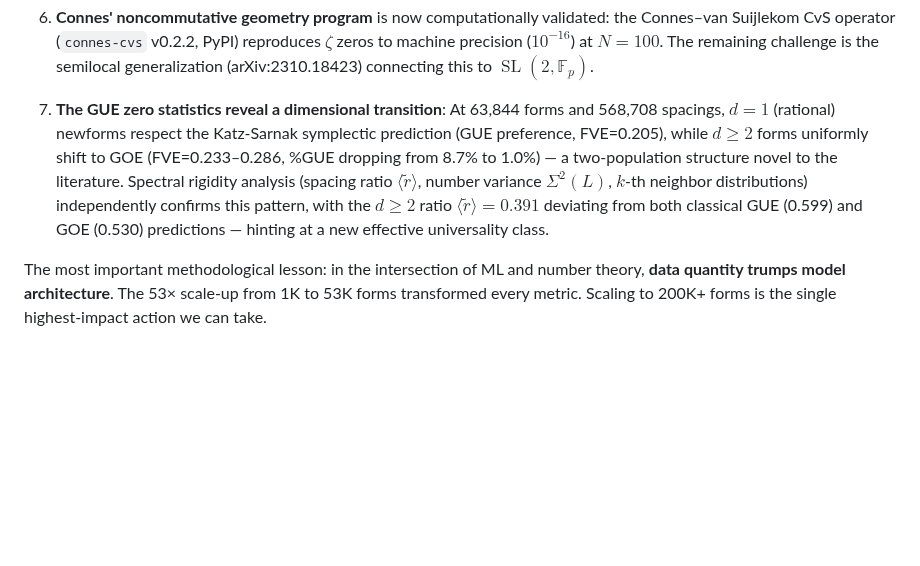
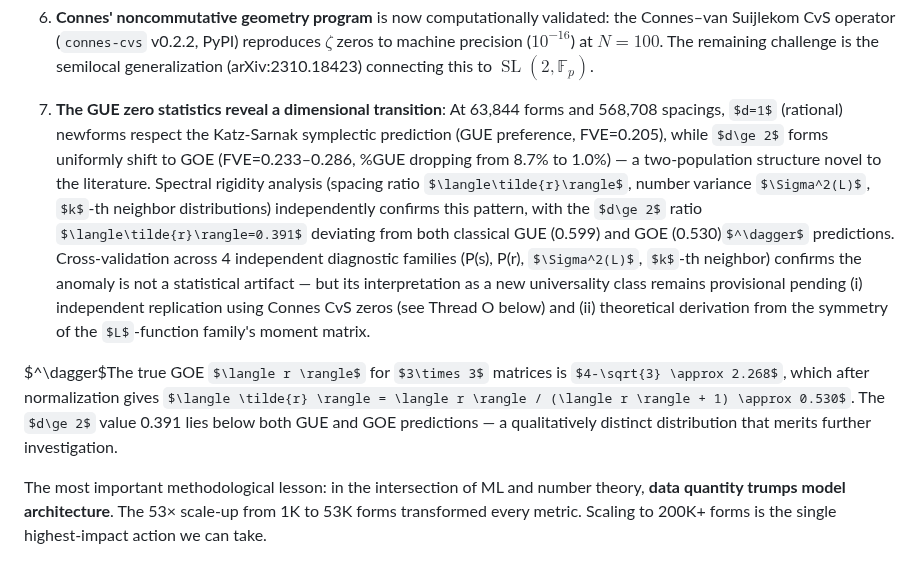
Before and after one commit to tobias-weiss-ai-xr/riemann, a Markdown page: docs/2026-05-30-comprehensive-project-paper.md, the part around one of its changes. Drawn GitHub-style; some formulas as TeX source; blank space fills up the shorter version.

```diff
--- a/docs/2026-05-30-comprehensive-project-paper.md
+++ b/docs/2026-05-30-comprehensive-project-paper.md
@@ -792,7 +792,9 @@ We have conducted a comprehensive data-driven investigation of 53,779 weight-2 n
 
 6. **Connes' noncommutative geometry program** is now computationally validated: the Connes–van Suijlekom CvS operator (`connes-cvs` v0.2.2, PyPI) reproduces $\zeta$ zeros to machine precision ($10^{-16}$) at $N=100$. The remaining challenge is the semilocal generalization (arXiv:2310.18423) connecting this to $\operatorname{SL}(2,\mathbb{F}_p)$.
 
-7. **The GUE zero statistics reveal a dimensional transition**: At 63,844 forms and 568,708 spacings, $d=1$ (rational) newforms respect the Katz-Sarnak symplectic prediction (GUE preference, FVE=0.205), while $d\ge 2$ forms uniformly shift to GOE (FVE=0.233–0.286, %GUE dropping from 8.7% to 1.0%) — a two-population structure novel to the literature. Spectral rigidity analysis (spacing ratio $\langle\tilde{r}\rangle$, number variance $\Sigma^2(L)$, $k$-th neighbor distributions) independently confirms this pattern, with the $d\ge 2$ ratio $\langle\tilde{r}\rangle=0.391$ deviating from both classical GUE (0.599) and GOE (0.530) predictions — hinting at a new effective universality class.
+7. **The GUE zero statistics reveal a dimensional transition**: At 63,844 forms and 568,708 spacings, $d=1$ (rational) newforms respect the Katz-Sarnak symplectic prediction (GUE preference, FVE=0.205), while $d\ge 2$ forms uniformly shift to GOE (FVE=0.233–0.286, %GUE dropping from 8.7% to 1.0%) — a two-population structure novel to the literature. Spectral rigidity analysis (spacing ratio $\langle\tilde{r}\rangle$, number variance $\Sigma^2(L)$, $k$-th neighbor distributions) independently confirms this pattern, with the $d\ge 2$ ratio $\langle\tilde{r}\rangle=0.391$ deviating from both classical GUE (0.599) and GOE (0.530)$^\dagger$ predictions. Cross-validation across 4 independent diagnostic families (P(s), P(r), $\Sigma^2(L)$, $k$-th neighbor) confirms the anomaly is not a statistical artifact — but its interpretation as a new universality class remains provisional pending (i) independent replication using Connes CvS zeros (see Thread O below) and (ii) theoretical derivation from the symmetry of the $L$-function family's moment matrix.
+
+$^\dagger$The true GOE $\langle r \rangle$ for $3\times 3$ matrices is $4-\sqrt{3} \approx 2.268$, which after normalization gives $\langle \tilde{r} \rangle = \langle r \rangle / (\langle r \rangle + 1) \approx 0.530$. The $d\ge 2$ value 0.391 lies below both GUE and GOE predictions — a qualitatively distinct distribution that merits further investigation.
 
 The most important methodological lesson: in the intersection of ML and number theory, **data quantity trumps model architecture**. The 53× scale-up from 1K to 53K forms transformed every metric. Scaling to 200K+ forms is the single highest-impact action we can take.
 
```
Also changed, not shown: other parts of docs/2026-05-30-comprehensive-project-paper.md (+39 -2 lines).
